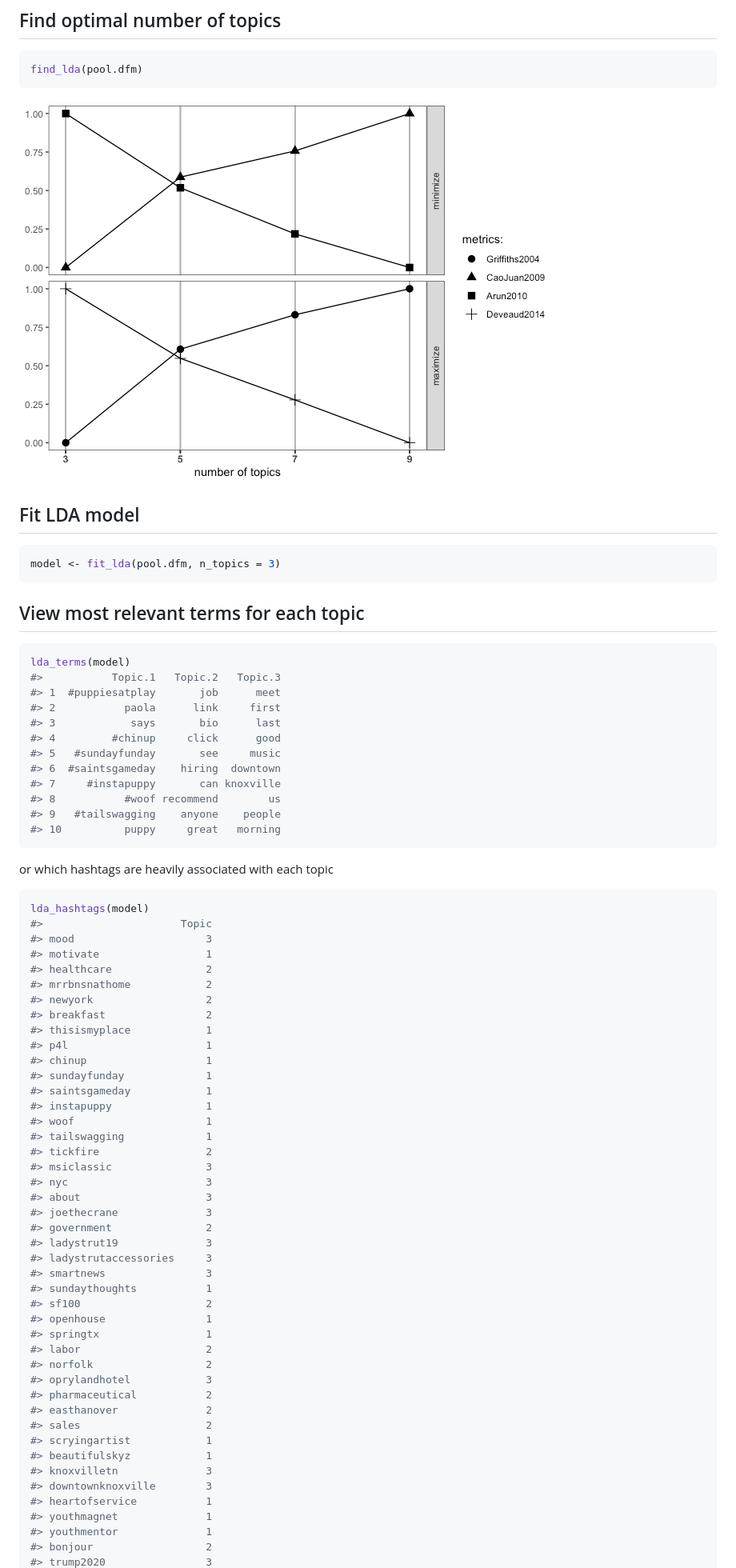
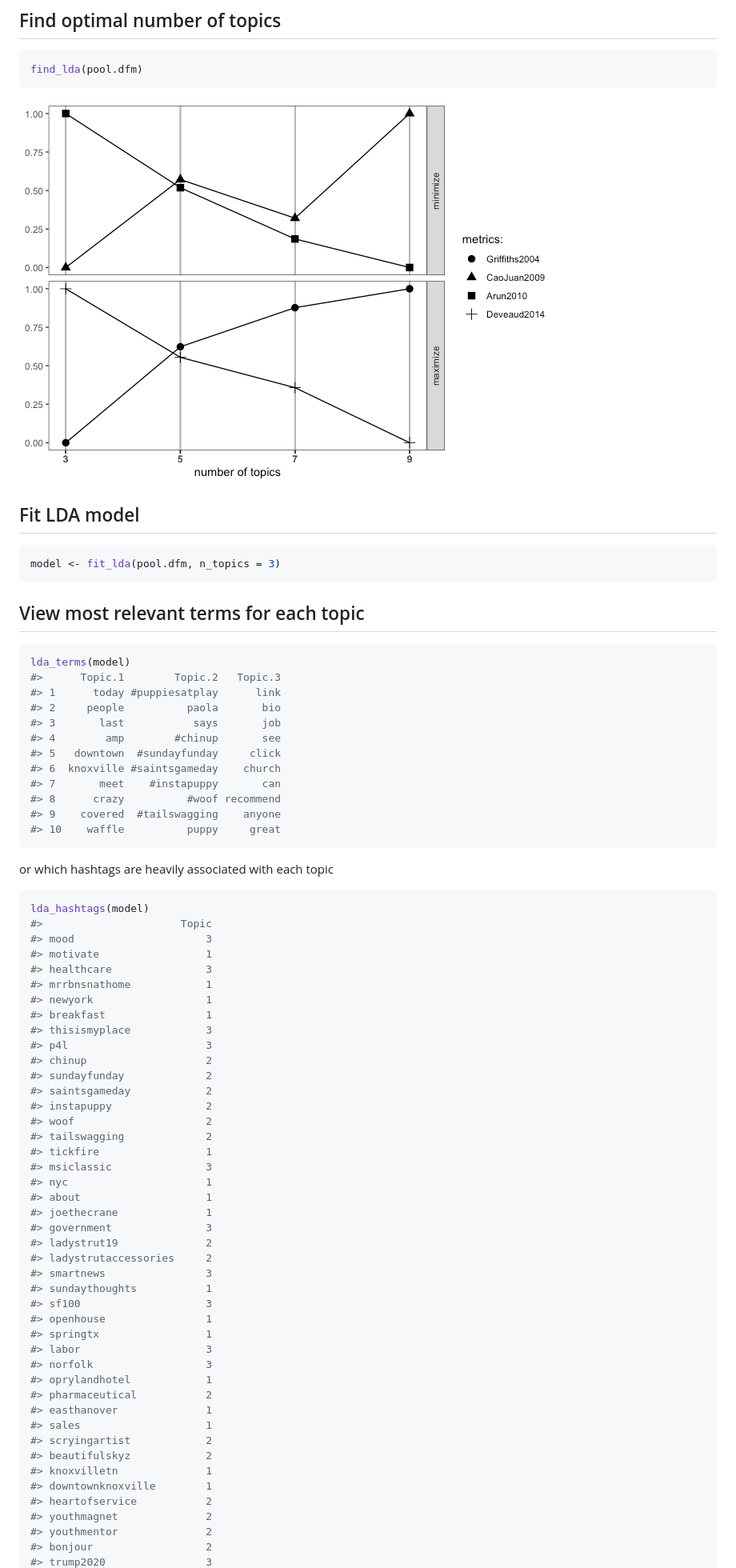
Before and after one commit to abuchmueller/Twitmo, a Markdown page: README.md, the part around the change printed below. Shown: that part at 80% size. GitHub-like rendering; pictures changed too: figures/ldatuner-1.png (added), figures/unnamed-chunk-6-1.png (deleted).

Commit message:
update readme #14

````diff
--- a/README.md
+++ b/README.md
@@ -71,7 +82,7 @@ pool.dfm <- pool$document_term_matrix
 find_lda(pool.dfm)
 ```
 
-![](figures/unnamed-chunk-6-1.png)<!-- -->
+![](figures/ldatuner-1.png)<!-- -->
 
 ## Fit LDA model
 
@@ -83,17 +94,17 @@ model <- fit_lda(pool.dfm, n_topics = 3)
 
 ``` r
 lda_terms(model)
-#>           Topic.1   Topic.2   Topic.3
-#> 1  #puppiesatplay       job      meet
-#> 2           paola      link     first
-#> 3            says       bio      last
-#> 4         #chinup     click      good
-#> 5   #sundayfunday       see     music
-#> 6  #saintsgameday    hiring  downtown
-#> 7     #instapuppy       can knoxville
-#> 8           #woof recommend        us
-#> 9   #tailswagging    anyone    people
-#> 10          puppy     great   morning
+#>      Topic.1        Topic.2   Topic.3
+#> 1      today #puppiesatplay      link
+#> 2     people          paola       bio
+#> 3       last           says       job
+#> 4        amp        #chinup       see
+#> 5   downtown  #sundayfunday     click
+#> 6  knoxville #saintsgameday    church
+#> 7       meet    #instapuppy       can
+#> 8      crazy          #woof recommend
+#> 9    covered  #tailswagging    anyone
+#> 10    waffle          puppy     great
 ```
 
 or which hashtags are heavily associated with each topic
@@ -103,43 +114,43 @@ lda_hashtags(model)
 #>                      Topic
 #> mood                     3
 #> motivate                 1
-#> healthcare               2
-#> mrrbnsnathome            2
-#> newyork                  2
-#> breakfast                2
-#> thisismyplace            1
-#> p4l                      1
-#> chinup                   1
-#> sundayfunday             1
-#> saintsgameday            1
-#> instapuppy               1
-#> woof                     1
-#> tailswagging             1
-#> tickfire                 2
+#> healthcare               3
+#> mrrbnsnathome            1
+#> newyork                  1
+#> breakfast                1
+#> thisismyplace            3
+#> p4l                      3
+#> chinup                   2
+#> sundayfunday             2
+#> saintsgameday            2
+#> instapuppy               2
+#> woof                     2
+#> tailswagging             2
+#> tickfire                 1
 #> msiclassic               3
-#> nyc                      3
-#> about                    3
-#> joethecrane              3
-#> government               2
-#> ladystrut19              3
-#> ladystrutaccessories     3
+#> nyc                      1
+#> about                    1
+#> joethecrane              1
+#> government               3
+#> ladystrut19              2
+#> ladystrutaccessories     2
 #> smartnews                3
 #> sundaythoughts           1
-#> sf100                    2
+#> sf100                    3
 #> openhouse                1
 #> springtx                 1
-#> labor                    2
-#> norfolk                  2
-#> oprylandhotel            3
+#> labor                    3
+#> norfolk                  3
+#> oprylandhotel            1
 #> pharmaceutical           2
-#> easthanover              2
-#> sales                    2
-#> scryingartist            1
-#> beautifulskyz            1
-#> knoxvilletn              3
-#> downtownknoxville        3
-#> heartofservice           1
-#> youthmagnet              1
-#> youthmentor              1
+#> easthanover              1
+#> sales                    1
+#> scryingartist            2
+#> beautifulskyz            2
+#> knoxvilletn              1
+#> downtownknoxville        1
+#> heartofservice           2
+#> youthmagnet              2
+#> youthmentor              2
 #> bonjour                  2
 #> trump2020                3
````
Also changed, not shown: other parts of README.md (+63 -52 lines), 1 other file.
